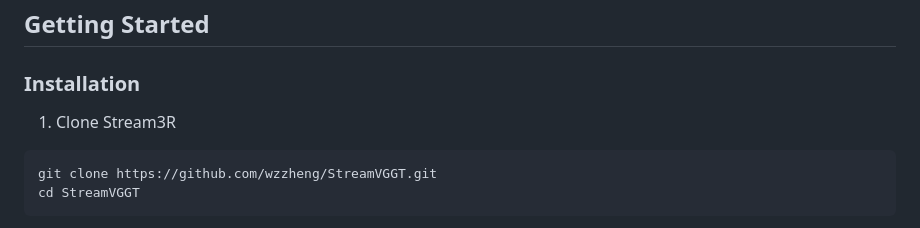
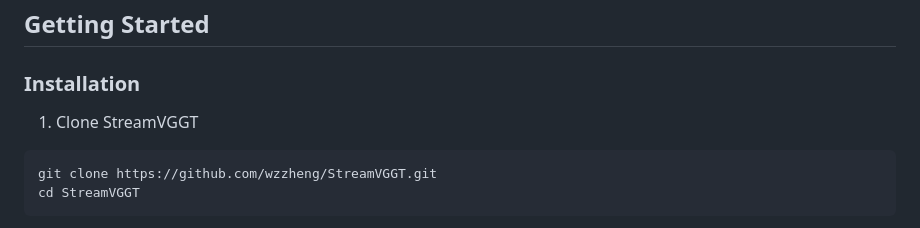
Before and after one commit to wzzheng/StreamVGGT, a Markdown page: README.md, the part around the change. Rendered like a GitHub page.

````diff
--- a/README.md
+++ b/README.md
@@ -22,7 +22,7 @@ causal attention and leverages cached memory token to support efficient incremen
 
 ### Installation
 
-1. Clone Stream3R
+1. Clone StreamVGGT
 ```bash
 git clone https://github.com/wzzheng/StreamVGGT.git
 cd StreamVGGT
````
